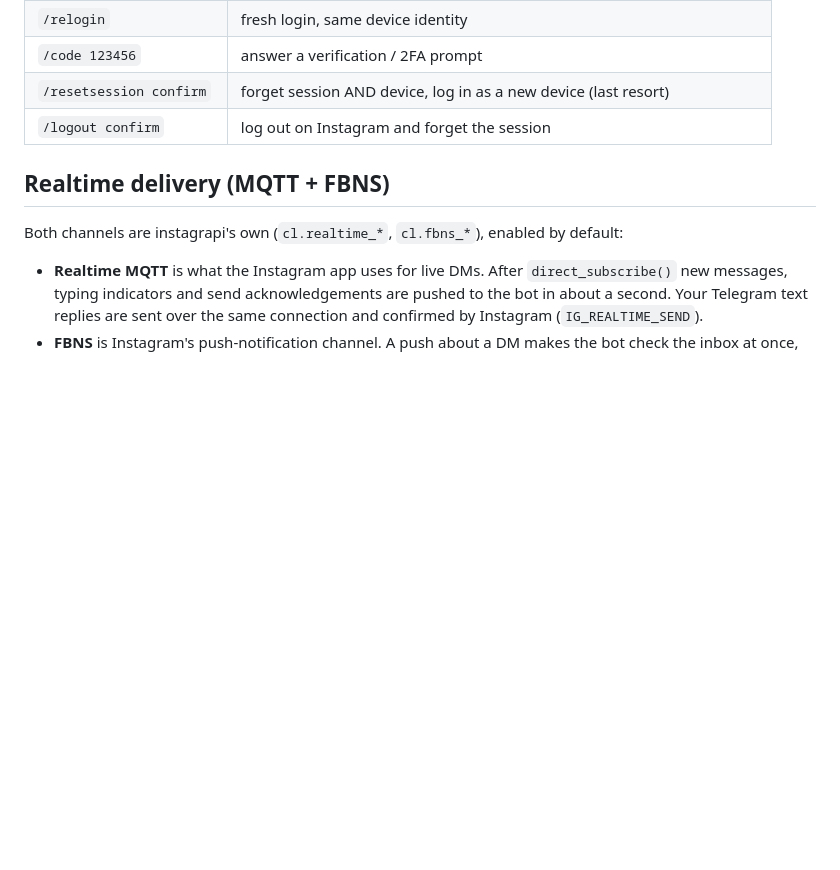
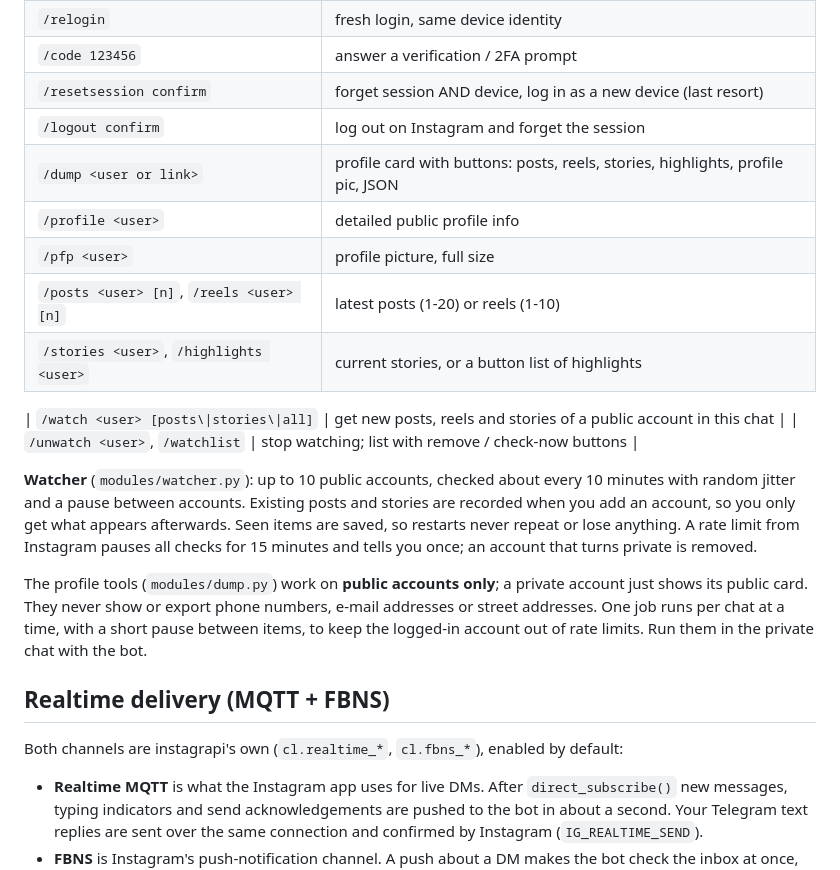
Before and after one commit to irexanon/hyperig, a Markdown page: README.md, the part around the change. GitHub-like rendering; blank space fills up the shorter version.

```diff
--- a/README.md
+++ b/README.md
@@ -69,6 +69,24 @@ the server on top of it and silently keeps the cookie session if that fails. Giv
 | `/code 123456` | answer a verification / 2FA prompt |
 | `/resetsession confirm` | forget session AND device, log in as a new device (last resort) |
 | `/logout confirm` | log out on Instagram and forget the session |
+| `/dump <user or link>` | profile card with buttons: posts, reels, stories, highlights, profile pic, JSON |
+| `/profile <user>` | detailed public profile info |
+| `/pfp <user>` | profile picture, full size |
+| `/posts <user> [n]`, `/reels <user> [n]` | latest posts (1-20) or reels (1-10) |
+| `/stories <user>`, `/highlights <user>` | current stories, or a button list of highlights |
+
+| `/watch <user> [posts\|stories\|all]` | get new posts, reels and stories of a public account in this chat |
+| `/unwatch <user>`, `/watchlist` | stop watching; list with remove / check-now buttons |
+
+**Watcher** (`modules/watcher.py`): up to 10 public accounts, checked about every 10 minutes with random
+jitter and a pause between accounts. Existing posts and stories are recorded when you add an account, so you
+only get what appears afterwards. Seen items are saved, so restarts never repeat or lose anything. A rate limit
+from Instagram pauses all checks for 15 minutes and tells you once; an account that turns private is removed.
+
+The profile tools (`modules/dump.py`) work on **public accounts only**; a private account just shows its
+public card. They never show or export phone numbers, e-mail addresses or street addresses. One job runs
+per chat at a time, with a short pause between items, to keep the logged-in account out of rate limits.
+Run them in the private chat with the bot.
 
 ## Realtime delivery (MQTT + FBNS)
 Both channels are instagrapi's own (`cl.realtime_*`, `cl.fbns_*`), enabled by default:
```
